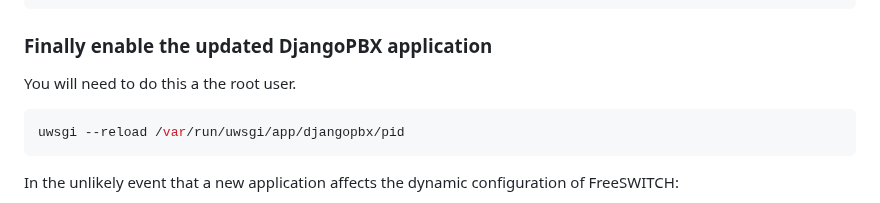
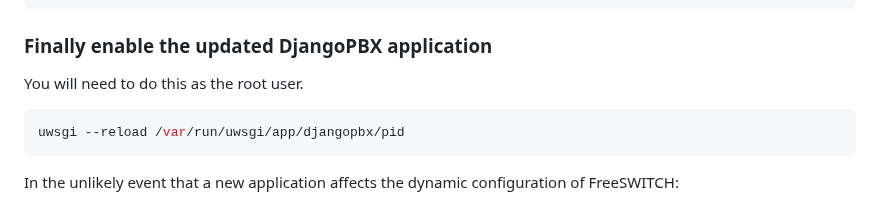
Before and after one commit to djangopbx/djangopbx-applications, a Markdown page: README.md, the part around one of its changes. GitHub-like rendering.

````diff
--- a/README.md
+++ b/README.md
@@ -99,7 +100,7 @@ python3 manage.py dialplandefaults
 ```
 
 ###  Finally enable the updated DjangoPBX application
-You will need to do this a the root user.
+You will need to do this as the root user.
 ```sh
 uwsgi --reload /var/run/uwsgi/app/djangopbx/pid
 ```
````
Also changed, not shown: other parts of README.md (+1 -0 lines).
